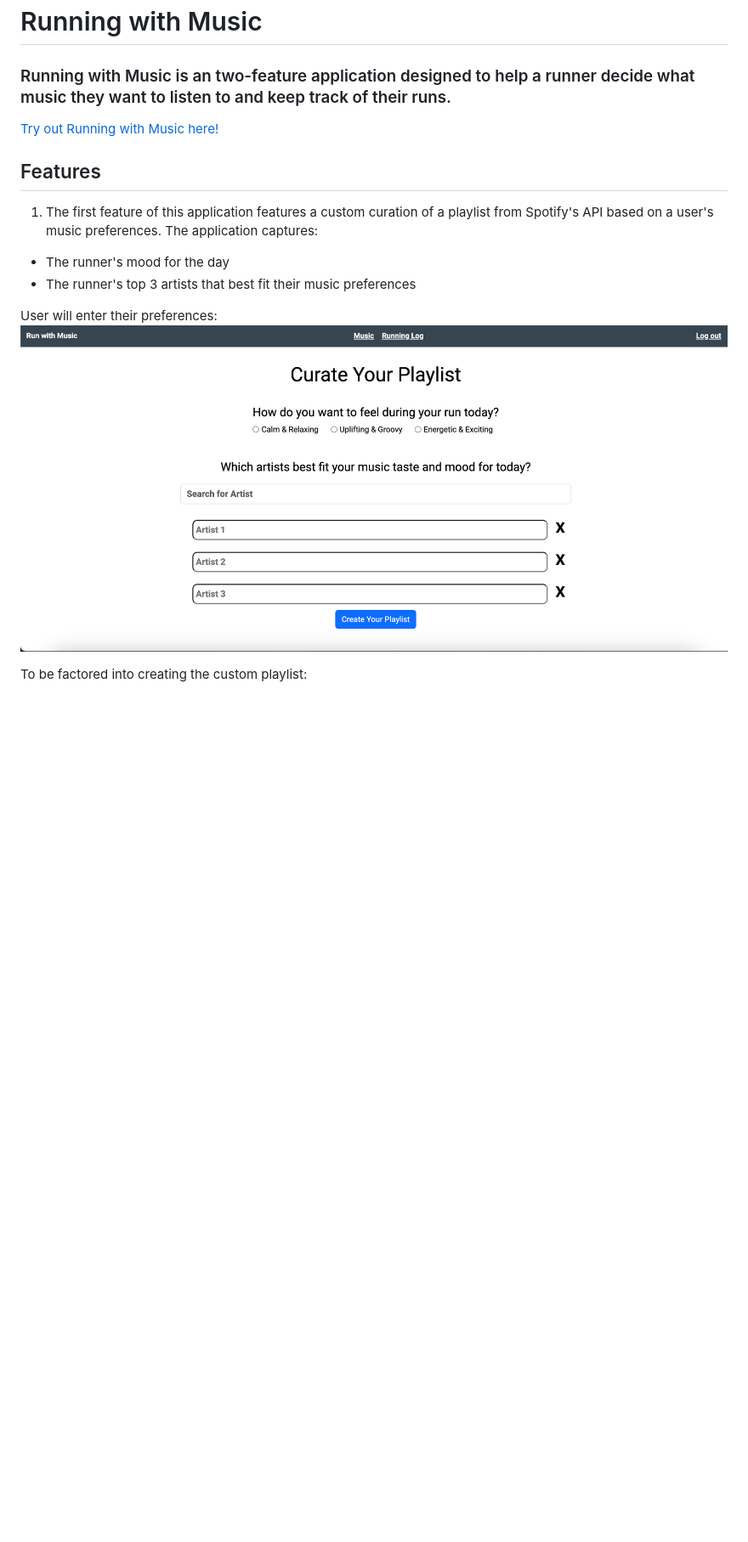
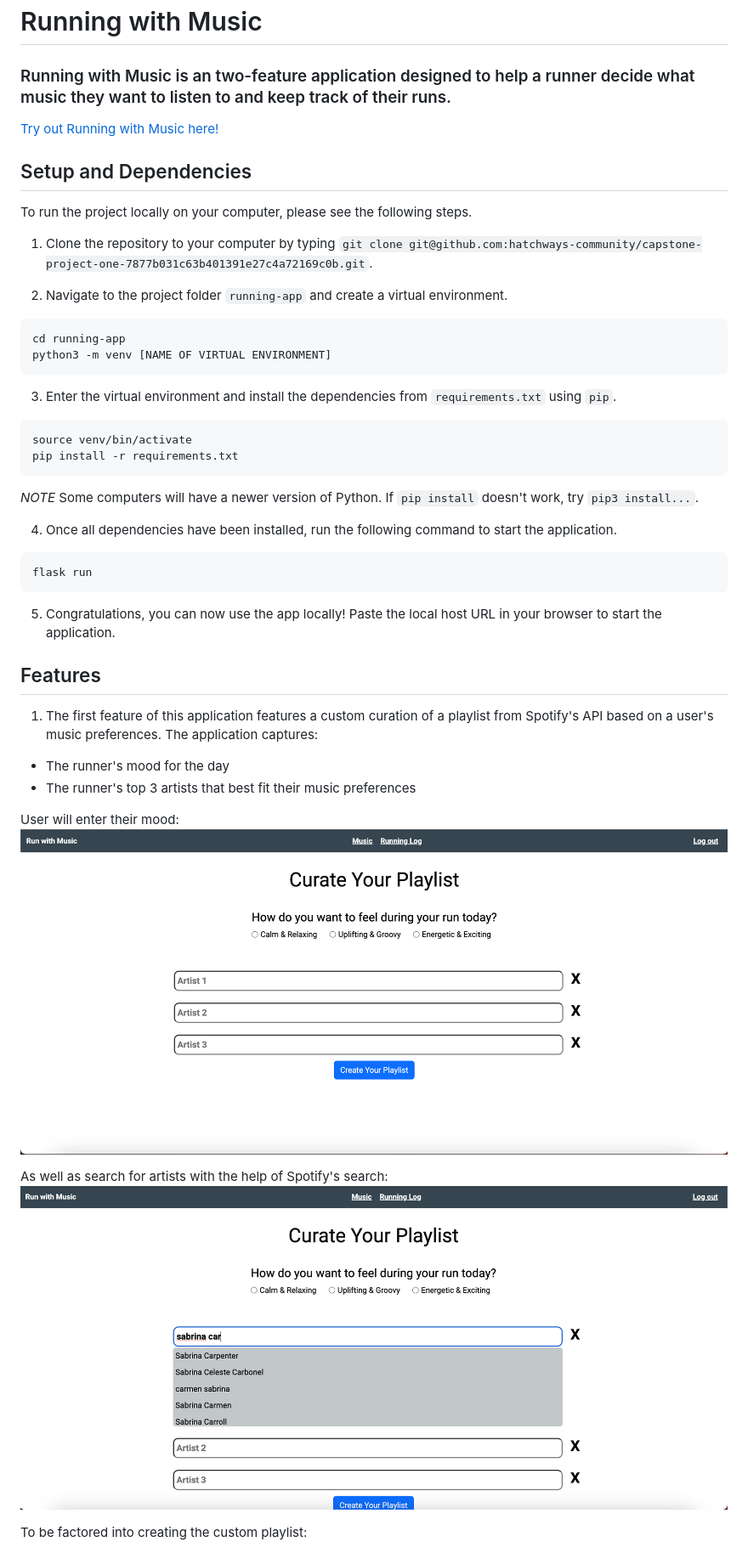
Before and after one commit to jonscon/Running-With-Music, a Markdown page: README.md, the part around the change printed below. Shown: that part at 85% size. Rendered like a GitHub page; pictures changed too: readme-images/prompts.png, readme-images/search.png (added); blank space fills up the shorter version.

````diff
--- a/README.md
+++ b/README.md
@@ -4,13 +4,42 @@
 
 [Try out Running with Music here!](https://running-with-music.onrender.com)
 
+## Setup and Dependencies
+To run the project locally on your computer, please see the following steps.
+
+1. Clone the repository to your computer by typing `git clone git@github.com:hatchways-community/capstone-project-one-7877b031c63b401391e27c4a72169c0b.git`.
+
+2. Navigate to the project folder `running-app` and create a virtual environment.
+
+```
+cd running-app
+python3 -m venv [NAME OF VIRTUAL ENVIRONMENT]
+```
+
+3. Enter the virtual environment and install the dependencies from `requirements.txt` using `pip`.
+```
+source venv/bin/activate
+pip install -r requirements.txt
+```
+*NOTE* Some computers will have a newer version of Python. If `pip install` doesn't work, try `pip3 install...`.
+
+4. Once all dependencies have been installed, run the following command to start the application.
+```
+flask run
+```
+
+5. Congratulations, you can now use the app locally! Paste the local host URL in your browser to start the application.
+
 ## Features
 1. The first feature of this application features a custom curation of a playlist from Spotify's API based on a user's music preferences. The application captures:
 - The runner's mood for the day
 - The runner's top 3 artists that best fit their music preferences
 
-User will enter their preferences:
+User will enter their mood:
 ![alt text](/readme-images/prompts.png)
+
+As well as search for artists with the help of Spotify's search:
+![alt text](/readme-images/search.png)
 
 To be factored into creating the custom playlist:
 ![alt text](/readme-images/playlist.png)
````
Also changed, not shown: other parts of README.md (+7 -1 lines), readme-images/multiple-search.png (added), readme-images/new-run.png, 8 other files.
